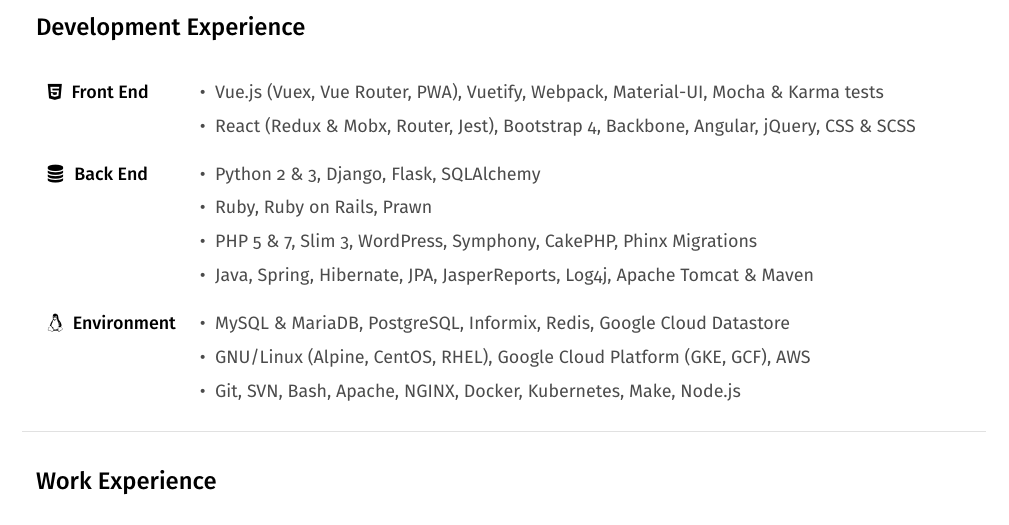
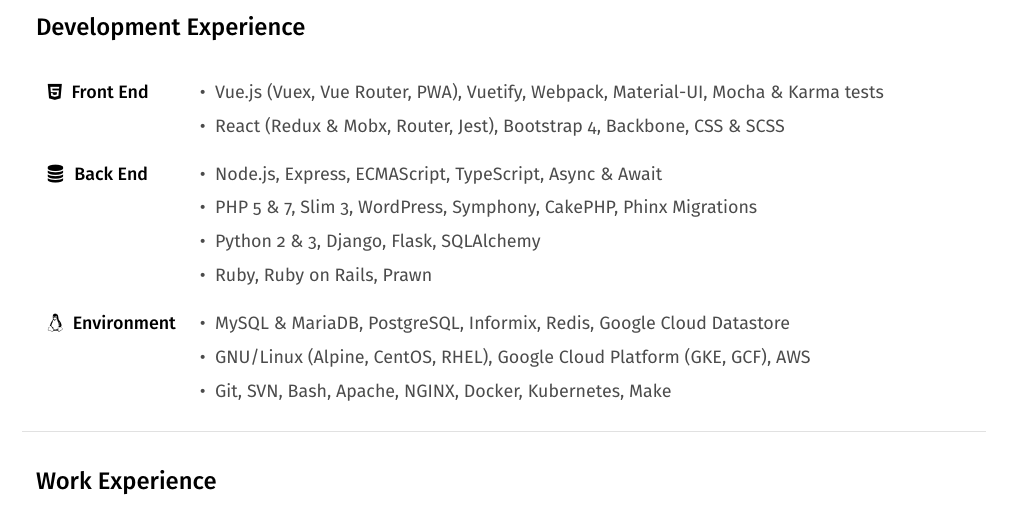
Before and after one commit to jakebesworth/Resume, a LaTeX CV (resume.tex): part of the page, cut so that both start at the same text. Compiled offline with pdfLaTeX.

Commit message:
Replaced Java with Node.js section, more recent

```diff
--- a/resume.tex
+++ b/resume.tex
@@ -93,15 +93,14 @@
 
     \begin{tabularx}{\textwidth}{llX}
     \faHtml5\space\space{\bfseries {\firamedium Front End}}         & {\color{darkgrey} \textbullet\space\space Vue.js (Vuex, Vue Router, PWA), Vuetify, Webpack, Material-UI, Mocha \& Karma tests} & \\[5pt]
-                                                                    & {\color{darkgrey} \textbullet\space\space React (Redux \& Mobx, Router, Jest), Bootstrap 4, Backbone, Angular, jQuery, CSS \& SCSS} & \\[12pt]
-    \faDatabase\space\space{\bfseries {\firamedium Back End}}       & {\color{darkgrey} \textbullet\space\space Python 2 \& 3, Django, Flask, SQLAlchemy} & \\[5pt]
-                                                                    & {\color{darkgrey} \textbullet\space\space Ruby, Ruby on Rails, Prawn} & \\[5pt]
+                                                                    & {\color{darkgrey} \textbullet\space\space React (Redux \& Mobx, Router, Jest), Bootstrap 4, Backbone, CSS \& SCSS} & \\[12pt]
+    \faDatabase\space\space{\bfseries {\firamedium Back End}}       & {\color{darkgrey} \textbullet\space\space Node.js, Express, ECMAScript, TypeScript, Async \& Await} & \\[5pt]
                                                                     & {\color{darkgrey} \textbullet\space\space PHP 5 \& 7, Slim 3, WordPress, Symphony, CakePHP, Phinx Migrations} & \\[5pt]
-                                                                    & {\color{darkgrey} \textbullet\space\space Java, Spring, Hibernate, JPA, JasperReports, Log4j, Apache Tomcat \& Maven} & \\[12pt]
-
+                                                                    & {\color{darkgrey} \textbullet\space\space Python 2 \& 3, Django, Flask, SQLAlchemy} & \\[5pt]
+                                                                    & {\color{darkgrey} \textbullet\space\space Ruby, Ruby on Rails, Prawn} & \\[12pt]
     \faLinux\space\space{\bfseries {\firamedium Environment}}       & {\color{darkgrey} \textbullet\space\space MySQL \& MariaDB, PostgreSQL, Informix, Redis, Google Cloud Datastore} & \\[5pt]
                                                                     & {\color{darkgrey} \textbullet\space\space GNU/Linux (Alpine, CentOS, RHEL), Google Cloud Platform (GKE, GCF), AWS} & \\[5pt]
-                                                                    & {\color{darkgrey} \textbullet\space\space Git, SVN, Bash, Apache, NGINX, Docker, Kubernetes, Make, Node.js} & \\[12pt]
+                                                                    & {\color{darkgrey} \textbullet\space\space Git, SVN, Bash, Apache, NGINX, Docker, Kubernetes, Make} & \\[12pt]
     \end{tabularx}
     %%End%% Programming
     %%Begin%% Experience
```
Also changed, not shown: resume.pdf, resume.tex (2 more changed lines).
